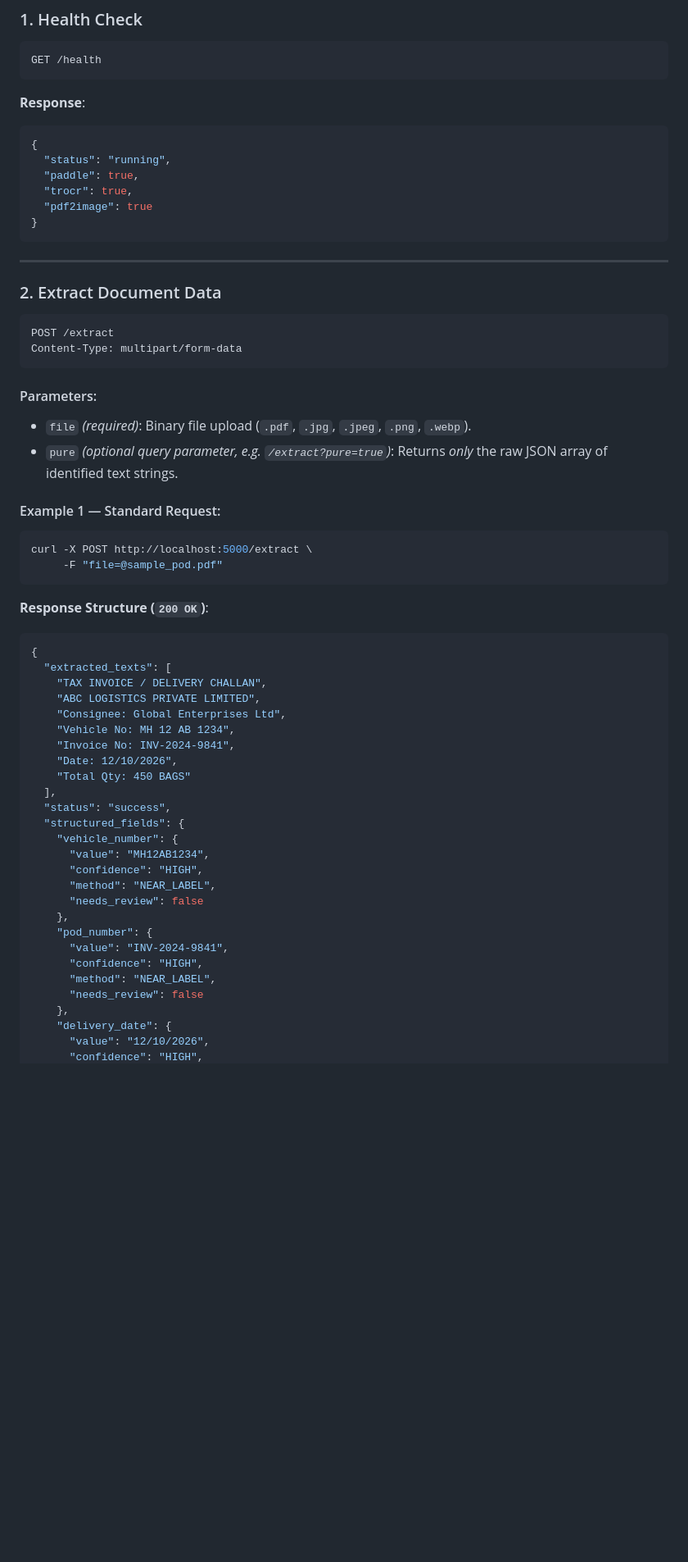
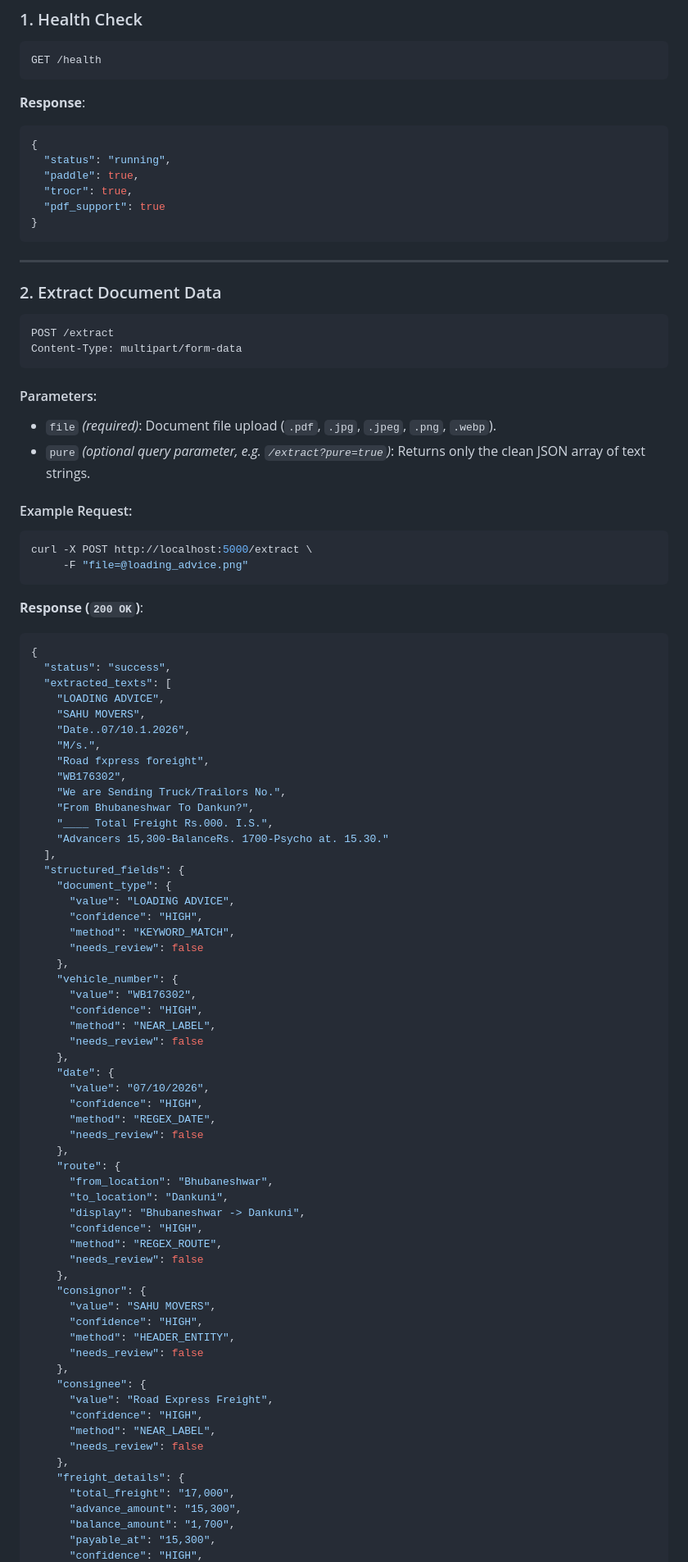
Before and after one commit to jai050803/POD_OCR_flask_based, a Markdown page: README.md, the part around one of its changes. Shown at 82% size. Drawn GitHub-style; blank space fills up the shorter version.

````diff
--- a/README.md
+++ b/README.md
@@ -193,7 +210,7 @@ GET /health
   "status": "running",
   "paddle": true,
   "trocr": true,
-  "pdf2image": true
+  "pdf_support": true
 }
 ```
 
@@ -206,41 +223,73 @@ Content-Type: multipart/form-data
 ```
 
 #### Parameters:
-* `file` *(required)*: Binary file upload (`.pdf`, `.jpg`, `.jpeg`, `.png`, `.webp`).
-* `pure` *(optional query parameter, e.g. `/extract?pure=true`)*: Returns *only* the raw JSON array of identified text strings.
+* `file` *(required)*: Document file upload (`.pdf`, `.jpg`, `.jpeg`, `.png`, `.webp`).
+* `pure` *(optional query parameter, e.g. `/extract?pure=true`)*: Returns only the clean JSON array of text strings.
 
-#### Example 1 — Standard Request:
+#### Example Request:
 ```bash
 curl -X POST http://localhost:5000/extract \
-     -F "file=@sample_pod.pdf"
+     -F "file=@loading_advice.png"
 ```
 
-**Response Structure (`200 OK`)**:
+**Response (`200 OK`)**:
 ```json
 {
+  "status": "success",
   "extracted_texts": [
-    "TAX INVOICE / DELIVERY CHALLAN",
-    "ABC LOGISTICS PRIVATE LIMITED",
-    "Consignee: Global Enterprises Ltd",
-    "Vehicle No: MH 12 AB 1234",
-    "Invoice No: INV-2024-9841",
-    "Date: 12/10/2026",
-    "Total Qty: 450 BAGS"
+    "LOADING ADVICE",
+    "SAHU MOVERS",
+    "Date..07/10.1.2026",
+    "M/s.",
+    "Road fxpress foreight",
+    "WB176302",
+    "We are Sending Truck/Trailors No.",
+    "From Bhubaneshwar To Dankun?",
+    "____ Total Freight Rs.000. I.S.",
+    "Advancers 15,300-BalanceRs. 1700-Psycho at. 15.30."
   ],
-  "status": "success",
   "structured_fields": {
+    "document_type": {
+      "value": "LOADING ADVICE",
+      "confidence": "HIGH",
+      "method": "KEYWORD_MATCH",
+      "needs_review": false
+    },
     "vehicle_number": {
-      "value": "MH12AB1234",
+      "value": "WB176302",
       "confidence": "HIGH",
       "method": "NEAR_LABEL",
       "needs_review": false
     },
-    "pod_number": {
-      "value": "INV-2024-9841",
+    "date": {
+      "value": "07/10/2026",
+      "confidence": "HIGH",
+      "method": "REGEX_DATE",
+      "needs_review": false
+    },
+    "route": {
+      "from_location": "Bhubaneshwar",
+      "to_location": "Dankuni",
+      "display": "Bhubaneshwar -> Dankuni",
+      "confidence": "HIGH",
+      "method": "REGEX_ROUTE",
+      "needs_review": false
+    },
+    "consignor": {
+      "value": "SAHU MOVERS",
+      "confidence": "HIGH",
+      "method": "HEADER_ENTITY",
+      "needs_review": false
+    },
+    "consignee": {
+      "value": "Road Express Freight",
       "confidence": "HIGH",
       "method": "NEAR_LABEL",
       "needs_review": false
     },
-    "delivery_date": {
-      "value": "12/10/2026",
+    "freight_details": {
+      "total_freight": "17,000",
+      "advance_amount": "15,300",
+      "balance_amount": "1,700",
+      "payable_at": "15,300",
       "confidence": "HIGH",
````
Also changed, not shown: other parts of README.md (+108 -131 lines).
